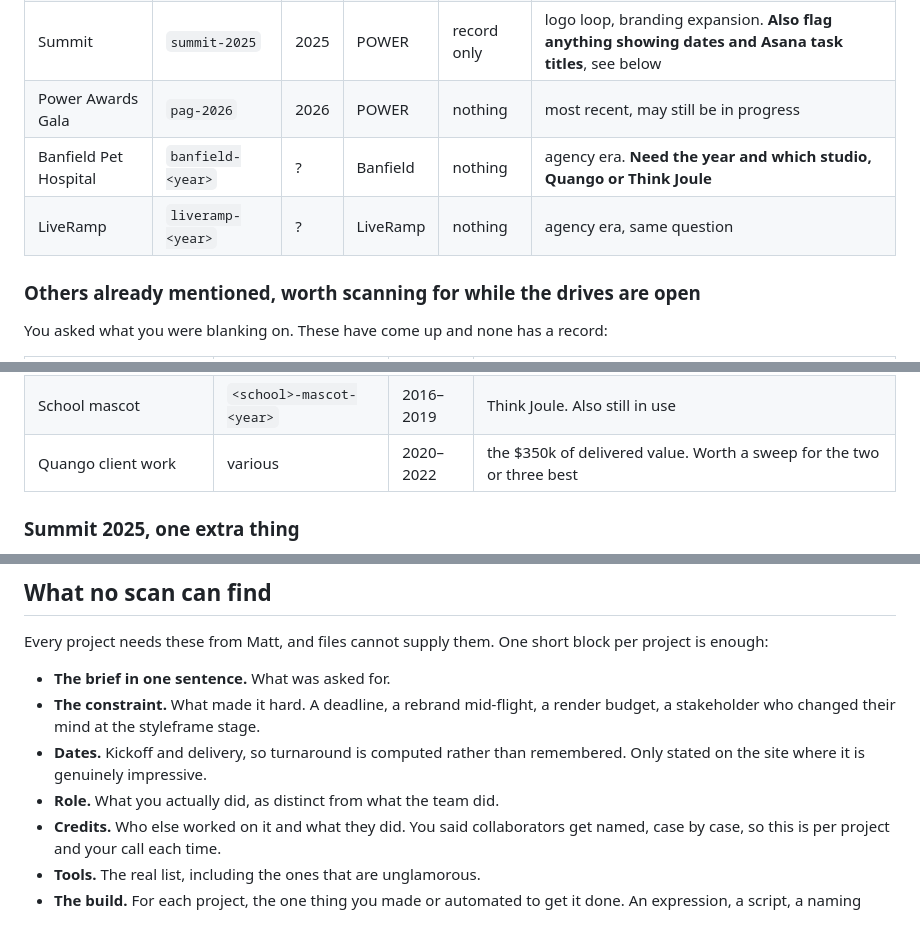
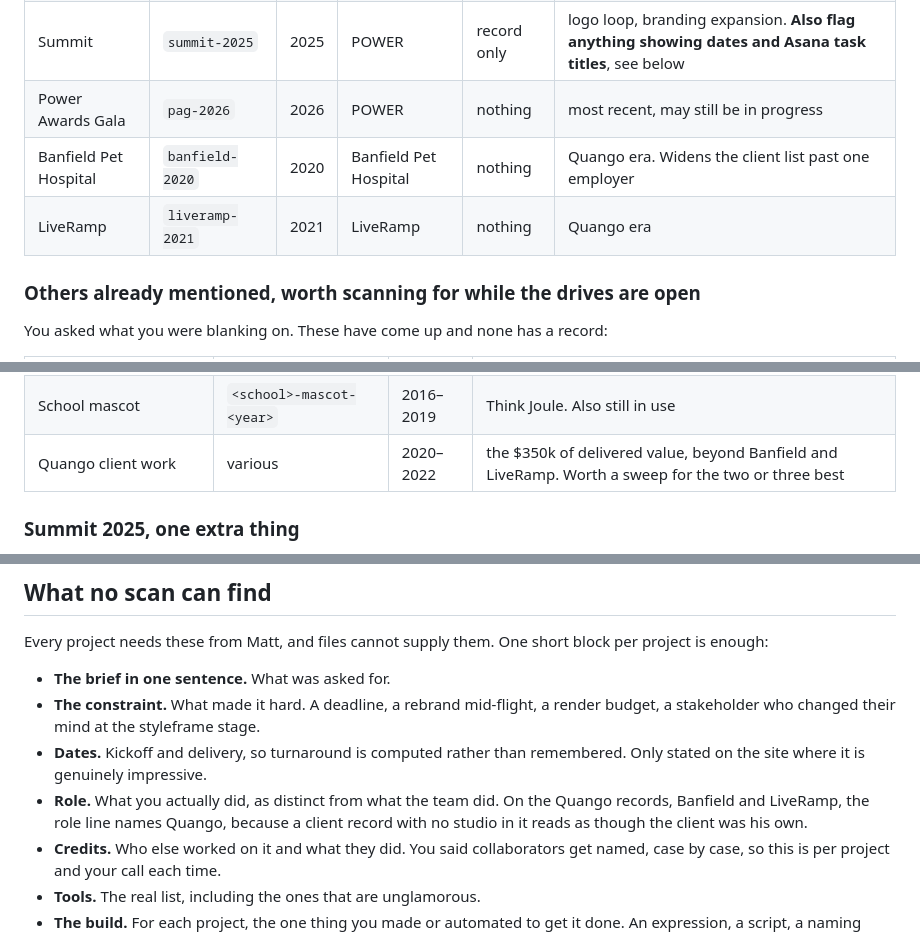
Before and after one commit to crypticnull/jobhunt, a Markdown page: docs/asset-intake.md, 3 parts joined by grey strips. Drawn GitHub-style.

Commit message:
docs: pin Banfield and LiveRamp to 2020 and 2021 at Quango
Both were open questions in the intake brief, so the scan had no slug to file
them under and no year to bound the search with. Matt supplied both: Banfield
Pet Hospital in 2020, LiveRamp in 2021, both during the Quango years.

Also says the role line on those two records names Quango. A client record
with no studio in it reads as though he took the client directly, which is
neither true nor necessary, since being trusted with named accounts inside a
studio is the claim that actually holds up.

Co-Authored-By: Claude Opus 5 <noreply@anthropic.com>
Claude-Session: https://claude.ai/code/session_01PPtwY8q2spG4nfZPN8YMu4

```diff
--- a/docs/asset-intake.md
+++ b/docs/asset-intake.md
@@ -113,8 +113,8 @@ exists and every asset is a placeholder.
 | Nitro Create | `nitro-create-2026` | 2026 | POWER | record only | logo loop, identity |
 | Summit | `summit-2025` | 2025 | POWER | record only | logo loop, branding expansion. **Also flag anything showing dates and Asana task titles**, see below |
 | Power Awards Gala | `pag-2026` | 2026 | POWER | nothing | most recent, may still be in progress |
-| Banfield Pet Hospital | `banfield-<year>` | ? | Banfield | nothing | agency era. **Need the year and which studio, Quango or Think Joule** |
-| LiveRamp | `liveramp-<year>` | ? | LiveRamp | nothing | agency era, same question |
+| Banfield Pet Hospital | `banfield-2020` | 2020 | Banfield Pet Hospital | nothing | Quango era. Widens the client list past one employer |
+| LiveRamp | `liveramp-2021` | 2021 | LiveRamp | nothing | Quango era |
 
 ### Others already mentioned, worth scanning for while the drives are open
 
@@ -130,7 +130,7 @@ You asked what you were blanking on. These have come up and none has a record:
 | Ford, LinkedIn, Oportun explainers | `guidespark-<client>-2019` | 2019 | GuideSpark era |
 | Portland building brand suite | `<building>-<year>` | 2016–2019 | Think Joule. Still in use, which is worth saying |
 | School mascot | `<school>-mascot-<year>` | 2016–2019 | Think Joule. Also still in use |
-| Quango client work | various | 2020–2022 | the $350k of delivered value. Worth a sweep for the two or three best |
+| Quango client work | various | 2020–2022 | the $350k of delivered value, beyond Banfield and LiveRamp. Worth a sweep for the two or three best |
 
 ### Summit 2025, one extra thing
 
@@ -150,7 +150,9 @@ block per project is enough:
   render budget, a stakeholder who changed their mind at the styleframe stage.
 - **Dates.** Kickoff and delivery, so turnaround is computed rather than
   remembered. Only stated on the site where it is genuinely impressive.
-- **Role.** What you actually did, as distinct from what the team did.
+- **Role.** What you actually did, as distinct from what the team did. On the
+  Quango records, Banfield and LiveRamp, the role line names Quango, because a
+  client record with no studio in it reads as though the client was his own.
 - **Credits.** Who else worked on it and what they did. You said collaborators
   get named, case by case, so this is per project and your call each time.
 - **Tools.** The real list, including the ones that are unglamorous.
```
